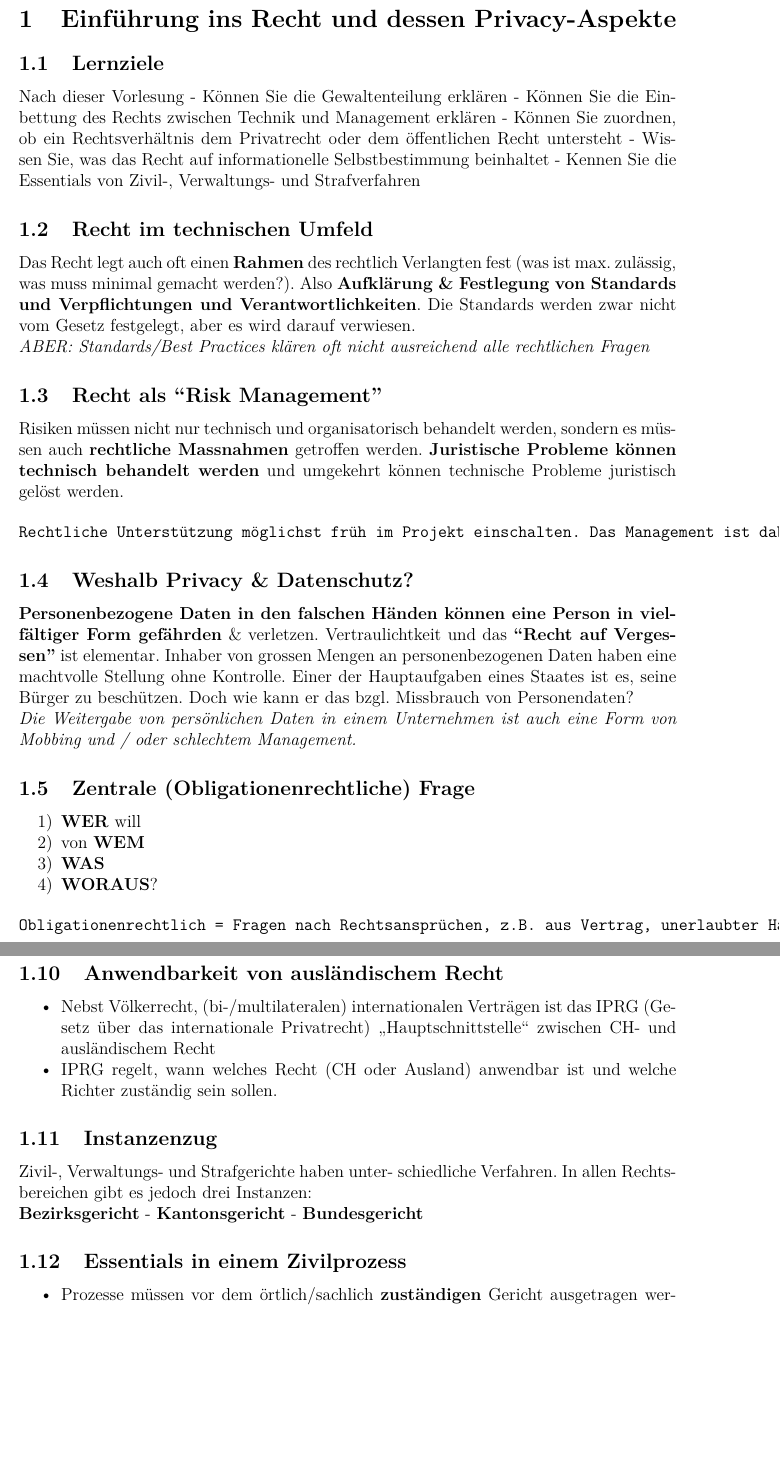
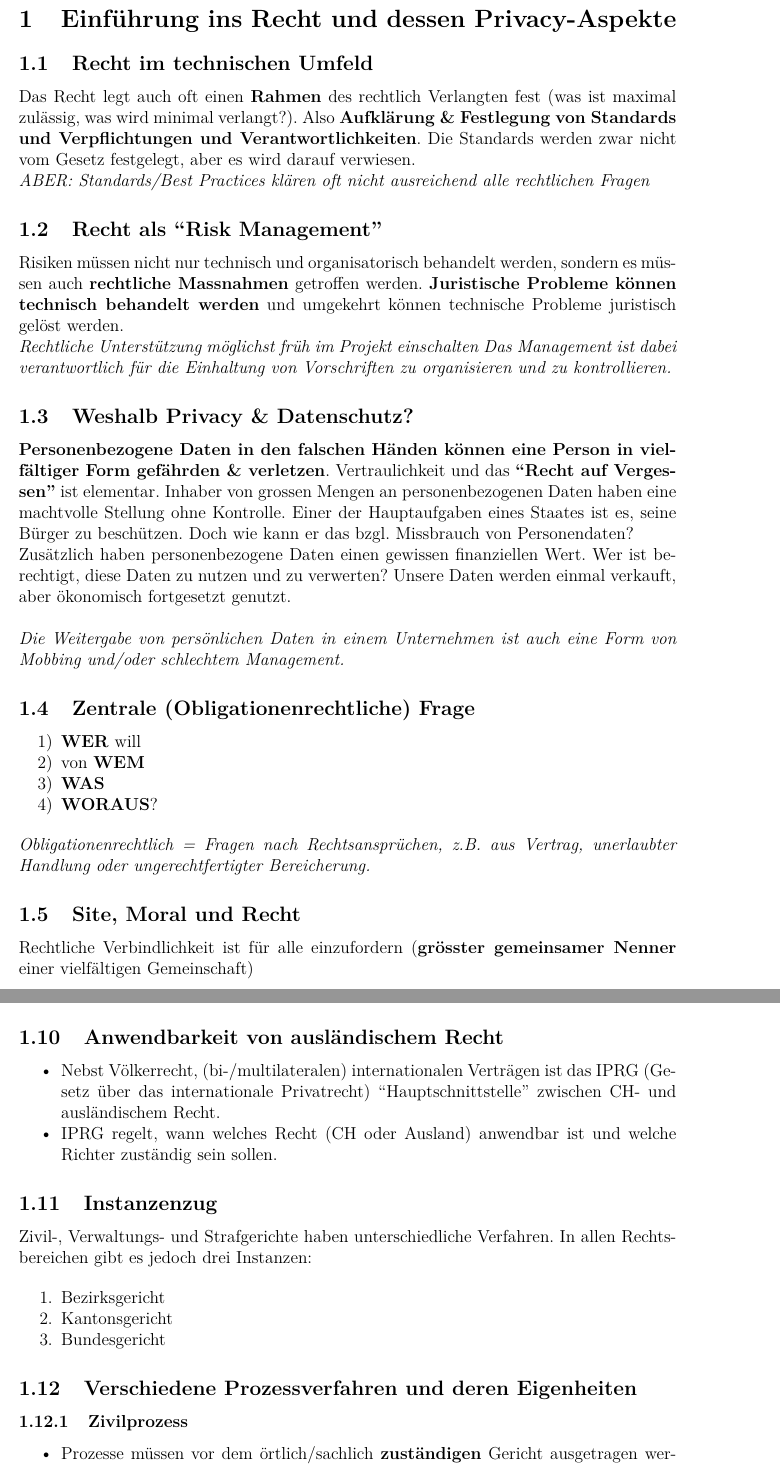
Before and after one commit to nortismo/privlaw, a LaTeX document (tex/00_Zusammefassung.tex, which reads tex/01_Einfuehrung.tex): two parts of pages 5 and 7 of 42 before the commit and two parts of pages 5 and 7 of 43 after it, joined at a grey line, cut so that both start at the same text, the shorter picture padded with empty space. Compiled offline with pdfLaTeX.

Commit message:
rework chapter "Einführung"

```diff
--- a/tex/01_Einfuehrung.tex
+++ b/tex/01_Einfuehrung.tex
@@ -1,23 +1,9 @@
-\hypertarget{einfuxfchrung-ins-recht-und-dessen-privacy-aspekte}{%
-\section{Einführung ins Recht und dessen
-Privacy-Aspekte}\label{einfuxfchrung-ins-recht-und-dessen-privacy-aspekte}}
+\section{Einführung ins Recht und dessen Privacy-Aspekte}
 
-\hypertarget{lernziele}{%
-\subsection{Lernziele}\label{lernziele}}
-
-Nach dieser Vorlesung - Können Sie die Gewaltenteilung erklären - Können
-Sie die Einbettung des Rechts zwischen Technik und Management erklären -
-Können Sie zuordnen, ob ein Rechtsverhältnis dem Privatrecht oder dem
-öffentlichen Recht untersteht - Wissen Sie, was das Recht auf
-informationelle Selbstbestimmung beinhaltet - Kennen Sie die Essentials
-von Zivil-, Verwaltungs- und Strafverfahren
-
-\hypertarget{recht-im-technischen-umfeld}{%
-\subsection{Recht im technischen
-Umfeld}\label{recht-im-technischen-umfeld}}
+\subsection{Recht im technischen Umfeld}
 
 Das Recht legt auch oft einen \textbf{Rahmen} des rechtlich Verlangten
-fest (was ist max. zulässig, was muss minimal gemacht werden?). Also
+fest (was ist maximal zulässig, was wird minimal verlangt?). Also
 \textbf{Aufklärung \& Festlegung von Standards und Verpflichtungen und
 Verantwortlichkeiten}. Die Standards werden zwar nicht vom Gesetz
 festgelegt, aber es wird darauf verwiesen.
@@ -25,51 +11,51 @@ festgelegt, aber es wird darauf verwiesen.
 \emph{ABER: Standards/Best Practices klären oft nicht ausreichend alle
 rechtlichen Fragen}
 
-\hypertarget{recht-als-risk-management}{%
-\subsection{Recht als ``Risk
-Management''}\label{recht-als-risk-management}}
+\subsection{Recht als ``Risk Management''}
 
 Risiken müssen nicht nur technisch und organisatorisch behandelt werden,
 sondern es müssen auch \textbf{rechtliche Massnahmen} getroffen werden.
 \textbf{Juristische Probleme können technisch behandelt werden} und
 umgekehrt können technische Probleme juristisch gelöst werden.
 
-\begin{verbatim}
-Rechtliche Unterstützung möglichst früh im Projekt einschalten. Das Management ist dabei verantwortlich für die Einhaltung von Vorschriften zu organisieren und zu kontrollieren.
-\end{verbatim}
+\emph{Rechtliche Unterstützung möglichst früh im Projekt einschalten
+Das Management ist dabei verantwortlich für die Einhaltung von Vorschriften
+zu organisieren und zu kontrollieren.}
 
-\hypertarget{weshalb-privacy-datenschutz}{%
-\subsection{Weshalb Privacy \&
-Datenschutz?}\label{weshalb-privacy-datenschutz}}
+\subsection{Weshalb Privacy \& Datenschutz?}
 
 \textbf{Personenbezogene Daten in den falschen Händen können eine Person
-in vielfältiger Form gefährden} \& verletzen. Vertraulichtkeit und das
+in vielfältiger Form gefährden \& verletzen}. Vertraulichkeit und das
 \textbf{``Recht auf Vergessen''} ist elementar. Inhaber von grossen
 Mengen an personenbezogenen Daten haben eine machtvolle Stellung ohne
 Kontrolle. Einer der Hauptaufgaben eines Staates ist es, seine Bürger zu
-beschützen. Doch wie kann er das bzgl. Missbrauch von Personendaten?
+beschützen. Doch wie kann er das bzgl. Missbrauch von Personendaten?\\
+Zusätzlich haben personenbezogene Daten einen gewissen finanziellen Wert.
+Wer ist berechtigt, diese Daten zu nutzen und zu verwerten?
+Unsere Daten werden einmal verkauft, aber ökonomisch fortgesetzt genutzt.
 
+\mbox{}\\
 \emph{Die Weitergabe von persönlichen Daten in einem Unternehmen ist
-auch eine Form von Mobbing und / oder schlechtem Management.}
+auch eine Form von Mobbing und/oder schlechtem Management.}
 
-\hypertarget{zentrale-obligationenrechtliche-frage}{%
-\subsection{Zentrale (Obligationenrechtliche)
-Frage}\label{zentrale-obligationenrechtliche-frage}}
+\subsection{Zentrale (Obligationenrechtliche) Frage}
 
 \begin{enumerate}
 \def\labelenumi{\arabic{enumi})}
 \tightlist
-\item
-  \textbf{WER} will
-\item
-  von \textbf{WEM}
-\item
-  \textbf{WAS}
-\item
-  \textbf{WORAUS}?
+\item \textbf{WER} will
+\item von \textbf{WEM}
+\item \textbf{WAS}
+\item \textbf{WORAUS}?
 \end{enumerate}
 
-\begin{verbatim}
-Obligationenrechtlich = Fragen nach Rechtsansprüchen, z.B. aus Vertrag, unerlaubter Handlung oder ungerechtfertigter Bereicherung
-\end{verbatim}
+\emph{Obligationenrechtlich = Fragen nach Rechtsansprüchen, z.B. aus Vertrag,
+unerlaubter Handlung oder ungerechtfertigter Bereicherung.}
 
+\subsection{Site, Moral und Recht}
+
+Rechtliche Verbindlichkeit ist für alle einzufordern (\textbf{grösster
+gemeinsamer Nenner} einer vielfältigen Gemeinschaft)
+
+
+\subsection{Die Juristische Argumentation (!)}
@@ -81,5 +64,3 @@ Eine juristische Argumentation sieht immer so aus, dass man eine
 Behauptung aufstellt und diese anschliessend begründet. Die Begründung
 beruht auf einem Beweis oder einem Gesetzesartikel.
 
-\begin{verbatim}
-Behauptung wird durch Grundlage (Gesetzesartikel) und notwendigen Beweis gestützt.
@@ -86,4 +75,2 @@ Behauptung wird durch Grundlage (Gesetzesartikel) und notwendigen Beweis gestüt
 
-Gestützt auf Grundlage (Gesetzesartikel) und notwendigem Beweis ergibt sich die Schlussfolgerung.
-\end{verbatim}
 
@@ -137,3 +128,9 @@ Recht}\label{privat--vs.uxf6ffentliches-recht}}
+\subsection{Anwendbarkeit von ausländischem Recht}
 
 \begin{itemize}
 	\tightlist
+	\item Nebst Völkerrecht, (bi-/multilateralen) internationalen Verträgen ist
+	das IPRG (Gesetz über das internationale Privatrecht)\index{IPRG}
+	``Hauptschnittstelle'' zwischen CH- und ausländischem Recht.
+	\item IPRG regelt, wann welches Recht (CH oder Ausland) anwendbar ist und
+	welche Richter zuständig sein sollen.
@@ -149,15 +137,23 @@ Recht}\label{privat--vs.uxf6ffentliches-recht}}
 \end{itemize}
 
-\hypertarget{anwendbarkeit-von-ausluxe4ndischem-recht}{%
-\subsection{Anwendbarkeit von ausländischem
-Recht}\label{anwendbarkeit-von-ausluxe4ndischem-recht}}
+\subsection{Instanzenzug}
+
+Zivil-, Verwaltungs- und Strafgerichte haben unterschiedliche
+Verfahren. In allen Rechtsbereichen gibt es jedoch drei Instanzen:
+
+\begin{enumerate}
+	\tightlist
+	\item Bezirksgericht
+	\item Kantonsgericht
+	\item Bundesgericht
+\end{enumerate}
+
+\subsection{Verschiedene Prozessverfahren und deren Eigenheiten}
+
+\subsubsection{Zivilprozess}
 
 \begin{itemize}
 \tightlist
-\item
-  Nebst Völkerrecht, (bi-/multilateralen) internationalen Verträgen ist
-  das IPRG (Gesetz über das internationale Privatrecht)
-  „Hauptschnittstelle`` zwischen CH- und ausländischem Recht
-\item
-  IPRG regelt, wann welches Recht (CH oder Ausland) anwendbar ist und
-  welche Richter zuständig sein sollen.
+\item Prozesse müssen vor dem örtlich/sachlich \textbf{zuständigen} Gericht
+  ausgetragen werden.
+\item Ein \textbf{Gerichtskostenvorschuss} ist nötig, um ein Zivilverfahren
@@ -164,21 +167,7 @@ Recht}\label{anwendbarkeit-von-ausluxe4ndischem-recht}}
 \end{itemize}
 
-\hypertarget{instanzenzug}{%
-\subsection{Instanzenzug}\label{instanzenzug}}
 
-Zivil-, Verwaltungs- und Strafgerichte haben unter- schiedliche
-Verfahren. In allen Rechtsbereichen gibt es jedoch drei Instanzen:\\
-\textbf{Bezirksgericht} - \textbf{Kantonsgericht} -
-\textbf{Bundesgericht}
-
-\hypertarget{essentials-in-einem-zivilprozess}{%
-\subsection{Essentials in einem
-Zivilprozess}\label{essentials-in-einem-zivilprozess}}
+\subsubsection{Strafverfahren}
 
 \begin{itemize}
 	\tightlist
-\item
-  Prozesse müssen vor dem örtlich/sachlich \textbf{zuständigen} Gericht
-  ausgetragen werden.
-\item
-  Ein \textbf{Gerichtskostenvorschuss} ist nötig, um ein Zivilverfahren
@@ -198 +189,0 @@ Zivilprozess}\label{essentials-in-einem-zivilprozess}}
-\subsection{Essentials in einem
```
Also changed, not shown: tex/01_Einfuehrung.tex (135 more changed lines). Lines whose indentation alone changed are shown as unchanged.
